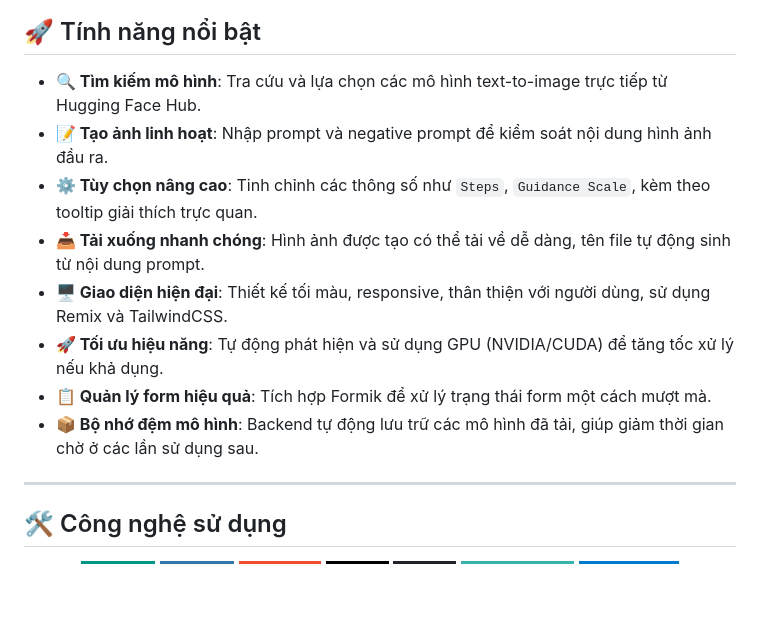
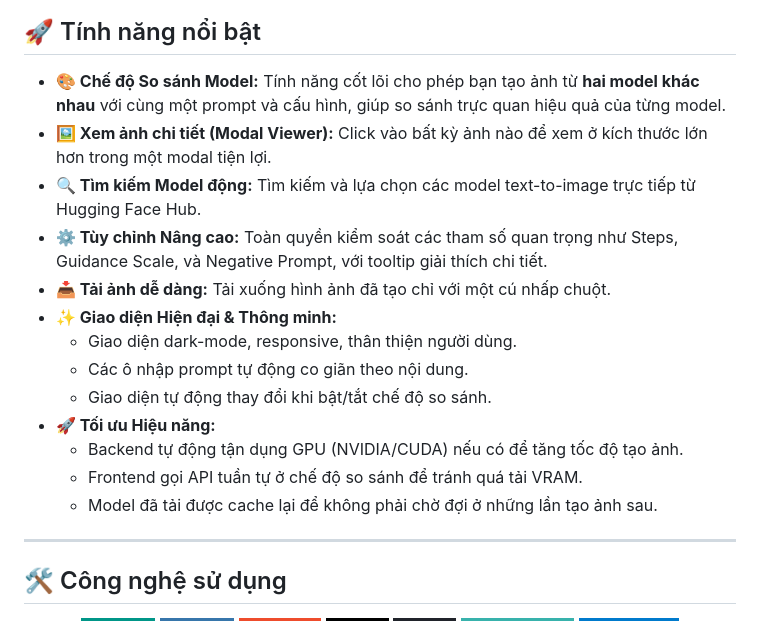
Before and after one commit to ltphat2204/stable-diffusion-studio, a Markdown page: README.MD, the part around the change printed below. Rendered like a GitHub page; badges without logos; blank space fills up the shorter version.

```diff
--- a/README.MD
+++ b/README.MD
@@ -16,14 +22,18 @@
 ## 🚀 Tính năng nổi bật
 
-- **🔍 Tìm kiếm mô hình**: Tra cứu và lựa chọn các mô hình text-to-image trực tiếp từ Hugging Face Hub.
-- **📝 Tạo ảnh linh hoạt**: Nhập prompt và negative prompt để kiểm soát nội dung hình ảnh đầu ra.
-- **⚙️ Tùy chọn nâng cao**: Tinh chỉnh các thông số như `Steps`, `Guidance Scale`, kèm theo tooltip giải thích trực quan.
-- **📥 Tải xuống nhanh chóng**: Hình ảnh được tạo có thể tải về dễ dàng, tên file tự động sinh từ nội dung prompt.
-- **🖥️ Giao diện hiện đại**: Thiết kế tối màu, responsive, thân thiện với người dùng, sử dụng Remix và TailwindCSS.
-- **🚀 Tối ưu hiệu năng**: Tự động phát hiện và sử dụng GPU (NVIDIA/CUDA) để tăng tốc xử lý nếu khả dụng.
-- **📋 Quản lý form hiệu quả**: Tích hợp Formik để xử lý trạng thái form một cách mượt mà.
-- **📦 Bộ nhớ đệm mô hình**: Backend tự động lưu trữ các mô hình đã tải, giúp giảm thời gian chờ ở các lần sử dụng sau.
-
+-   **🎨 Chế độ So sánh Model:** Tính năng cốt lõi cho phép bạn tạo ảnh từ **hai model khác nhau** với cùng một prompt và cấu hình, giúp so sánh trực quan hiệu quả của từng model.
+-   **🖼️ Xem ảnh chi tiết (Modal Viewer):** Click vào bất kỳ ảnh nào để xem ở kích thước lớn hơn trong một modal tiện lợi.
+-   **🔍 Tìm kiếm Model động:** Tìm kiếm và lựa chọn các model text-to-image trực tiếp từ Hugging Face Hub.
+-   **⚙️ Tùy chỉnh Nâng cao:** Toàn quyền kiểm soát các tham số quan trọng như Steps, Guidance Scale, và Negative Prompt, với tooltip giải thích chi tiết.
+-   **📥 Tải ảnh dễ dàng:** Tải xuống hình ảnh đã tạo chỉ với một cú nhấp chuột.
+-   **✨ Giao diện Hiện đại & Thông minh:**
+    -   Giao diện dark-mode, responsive, thân thiện người dùng.
+    -   Các ô nhập prompt tự động co giãn theo nội dung.
+    -   Giao diện tự động thay đổi khi bật/tắt chế độ so sánh.
+-   **🚀 Tối ưu Hiệu năng:**
+    -   Backend tự động tận dụng GPU (NVIDIA/CUDA) nếu có để tăng tốc độ tạo ảnh.
+    -   Frontend gọi API tuần tự ở chế độ so sánh để tránh quá tải VRAM.
+    -   Model đã tải được cache lại để không phải chờ đợi ở những lần tạo ảnh sau.
 ---
 
 ## 🛠️ Công nghệ sử dụng
```
Also changed, not shown: other parts of README.MD (+6 -0 lines), docs/compare.png (added), docs/modal.png (added).
